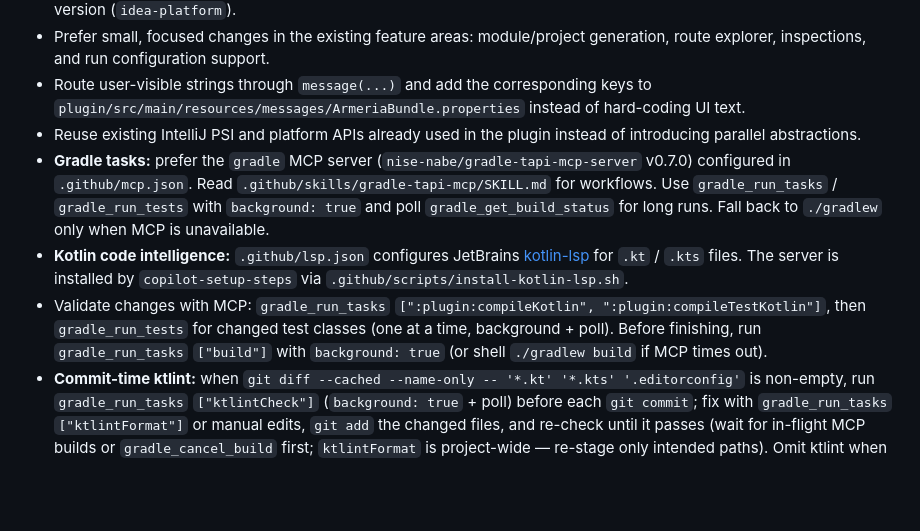
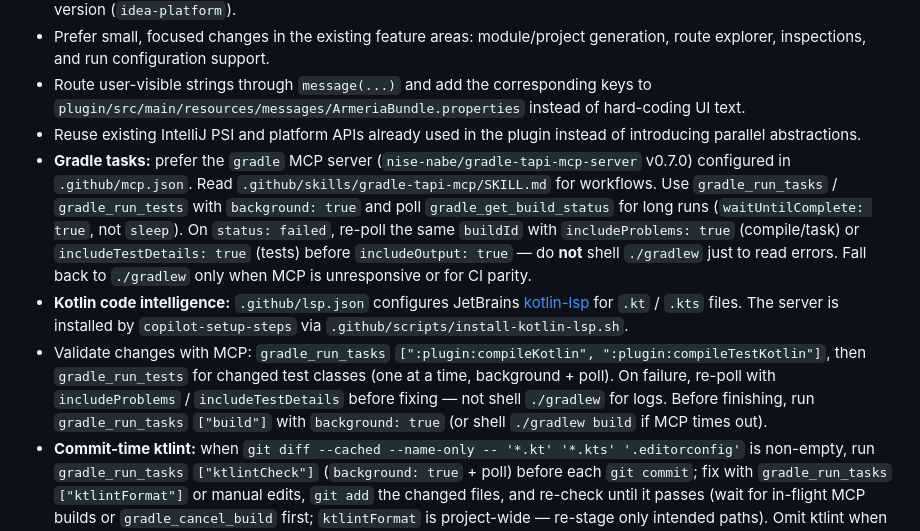
Before and after one commit to nise-nabe/armeria-intellij-plugin, a Markdown page: .github/copilot-instructions.md, the part around the change. GitHub-like rendering; blank space fills up the shorter version.

Commit message:
docs: align Copilot and AGENTS.md with MCP failure re-poll guidance
Extend PR #373 coverage to .github/copilot-instructions.md, the Copilot
gradle skill shell-fallback wording, and AGENTS.md so GitHub Copilot agents
and Cloud agents do not shell ./gradlew just to read MCP build failures.

Co-authored-by: nise_nabe <nise.nabe@gmail.com>

```diff
--- a/.github/copilot-instructions.md
+++ b/.github/copilot-instructions.md
@@ -6,8 +6,8 @@
 - Prefer small, focused changes in the existing feature areas: module/project generation, route explorer, inspections, and run configuration support.
 - Route user-visible strings through `message(...)` and add the corresponding keys to `plugin/src/main/resources/messages/ArmeriaBundle.properties` instead of hard-coding UI text.
 - Reuse existing IntelliJ PSI and platform APIs already used in the plugin instead of introducing parallel abstractions.
-- **Gradle tasks:** prefer the `gradle` MCP server (`nise-nabe/gradle-tapi-mcp-server` v0.7.0) configured in `.github/mcp.json`. Read `.github/skills/gradle-tapi-mcp/SKILL.md` for workflows. Use `gradle_run_tasks` / `gradle_run_tests` with `background: true` and poll `gradle_get_build_status` for long runs. Fall back to `./gradlew` only when MCP is unavailable.
+- **Gradle tasks:** prefer the `gradle` MCP server (`nise-nabe/gradle-tapi-mcp-server` v0.7.0) configured in `.github/mcp.json`. Read `.github/skills/gradle-tapi-mcp/SKILL.md` for workflows. Use `gradle_run_tasks` / `gradle_run_tests` with `background: true` and poll `gradle_get_build_status` for long runs (`waitUntilComplete: true`, not `sleep`). On `status: failed`, re-poll the same `buildId` with `includeProblems: true` (compile/task) or `includeTestDetails: true` (tests) before `includeOutput: true` — do **not** shell `./gradlew` just to read errors. Fall back to `./gradlew` only when MCP is unresponsive or for CI parity.
 - **Kotlin code intelligence:** `.github/lsp.json` configures JetBrains [kotlin-lsp](https://github.com/Kotlin/kotlin-lsp) for `.kt` / `.kts` files. The server is installed by `copilot-setup-steps` via `.github/scripts/install-kotlin-lsp.sh`.
-- Validate changes with MCP: `gradle_run_tasks` `[":plugin:compileKotlin", ":plugin:compileTestKotlin"]`, then `gradle_run_tests` for changed test classes (one at a time, background + poll). Before finishing, run `gradle_run_tasks` `["build"]` with `background: true` (or shell `./gradlew build` if MCP times out).
+- Validate changes with MCP: `gradle_run_tasks` `[":plugin:compileKotlin", ":plugin:compileTestKotlin"]`, then `gradle_run_tests` for changed test classes (one at a time, background + poll). On failure, re-poll with `includeProblems` / `includeTestDetails` before fixing — not shell `./gradlew` for logs. Before finishing, run `gradle_run_tasks` `["build"]` with `background: true` (or shell `./gradlew build` if MCP times out).
 - **Commit-time ktlint:** when `git diff --cached --name-only -- '*.kt' '*.kts' '.editorconfig'` is non-empty, run `gradle_run_tasks` `["ktlintCheck"]` (`background: true` + poll) before each `git commit`; fix with `gradle_run_tasks` `["ktlintFormat"]` or manual edits, `git add` the changed files, and re-check until it passes (wait for in-flight MCP builds or `gradle_cancel_build` first; `ktlintFormat` is project-wide — re-stage only intended paths). Omit ktlint when the staged index contains none of those paths. Root `ktlintCheck` does not cover `build-logic/` or `settings.gradle.kts` — manually review when all staged Kotlin is in those locations; when a commit mixes those paths with plugin-module Kotlin, manually review the `build-logic/` and `settings.gradle.kts` portions even if `ktlintCheck` passes. See `.github/skills/gradle-tapi-mcp/SKILL.md`.
 - The build targets IntelliJ IDEA Ultimate `2026.2` and uses the Java 21 JetBrains toolchain, so keep new code compatible with that environment.
```
Also changed, not shown: AGENTS.md (+1 -1 lines), 1 other file.
